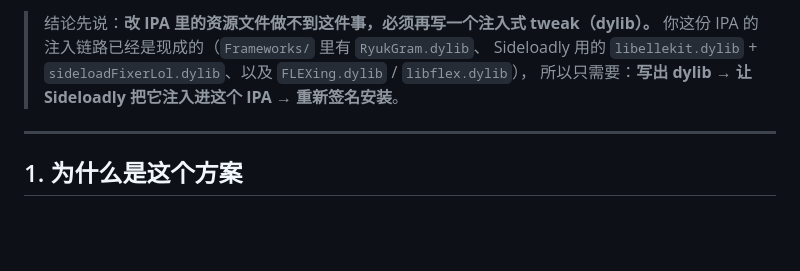
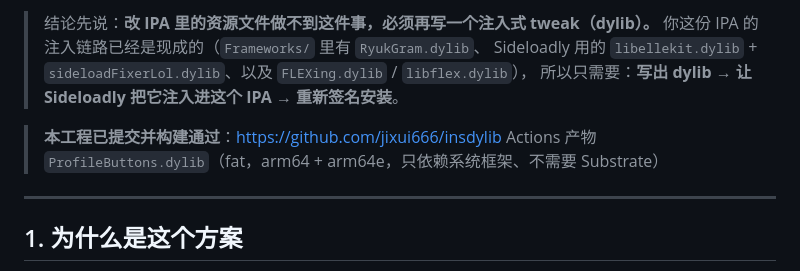
Before and after one commit to jixui666/insdylib, a Markdown page: README.md, the part around the change. Rendered like a GitHub page; blank space fills up the shorter version.

Commit message:
docs: note CI build status and artifact repo [skip ci]

```diff
--- a/README.md
+++ b/README.md
@@ -8,6 +8,9 @@
 > 你这份 IPA 的注入链路已经是现成的（`Frameworks/` 里有 `RyukGram.dylib`、
 > Sideloadly 用的 `libellekit.dylib` + `sideloadFixerLol.dylib`、以及 `FLEXing.dylib` / `libflex.dylib`），
 > 所以只需要：**写出 dylib → 让 Sideloadly 把它注入进这个 IPA → 重新签名安装**。
+
+> **本工程已提交并构建通过**：<https://github.com/jixui666/insdylib>
+> Actions 产物 `ProfileButtons.dylib`（fat，arm64 + arm64e，只依赖系统框架、不需要 Substrate）
 
 ---
 
```
